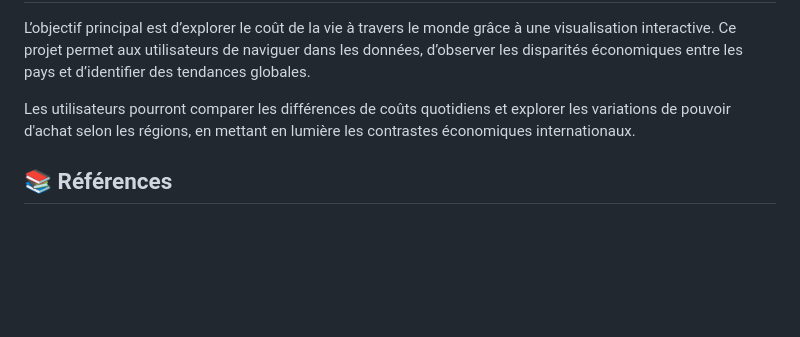
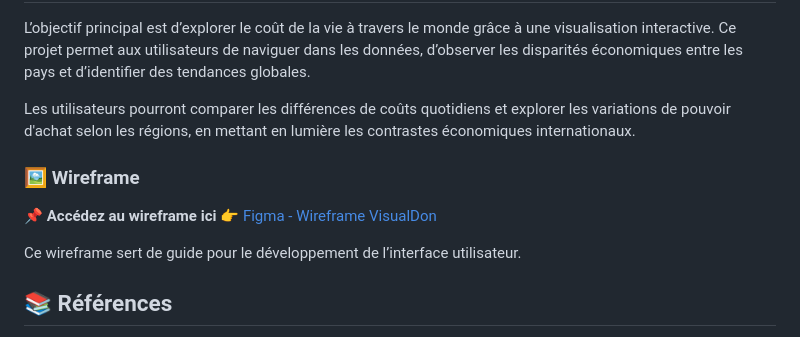
Before and after one commit to Git-najwa/visualdon_global_daily_cost, a Markdown page: README.md, the part around the change. Rendered like a GitHub page; blank space fills up the shorter version.

Commit message:
Update README.md - add wireframe

```diff
--- a/README.md
+++ b/README.md
@@ -43,6 +43,12 @@ L’objectif principal est d’explorer le coût de la vie à travers le monde g
 
 Les utilisateurs pourront comparer les différences de coûts quotidiens et explorer les variations de pouvoir d'achat selon les régions, en mettant en lumière les contrastes économiques internationaux.
 
+### **🖼️ Wireframe**
+
+📌 **Accédez au wireframe ici** 👉 [Figma - Wireframe VisualDon](https://www.figma.com/design/f38k1xOrdXAziVvV0ZuVHP/VisualDon?node-id=47-3943&t=iobNvDFSUINVNXgm-1)
+
+Ce wireframe sert de guide pour le développement de l’interface utilisateur.
+
 ## **📚 Références**
 
 Plusieurs plateformes et études utilisent les mêmes sources de données que notre projet pour analyser et comparer le coût de la vie à travers le monde :
```
